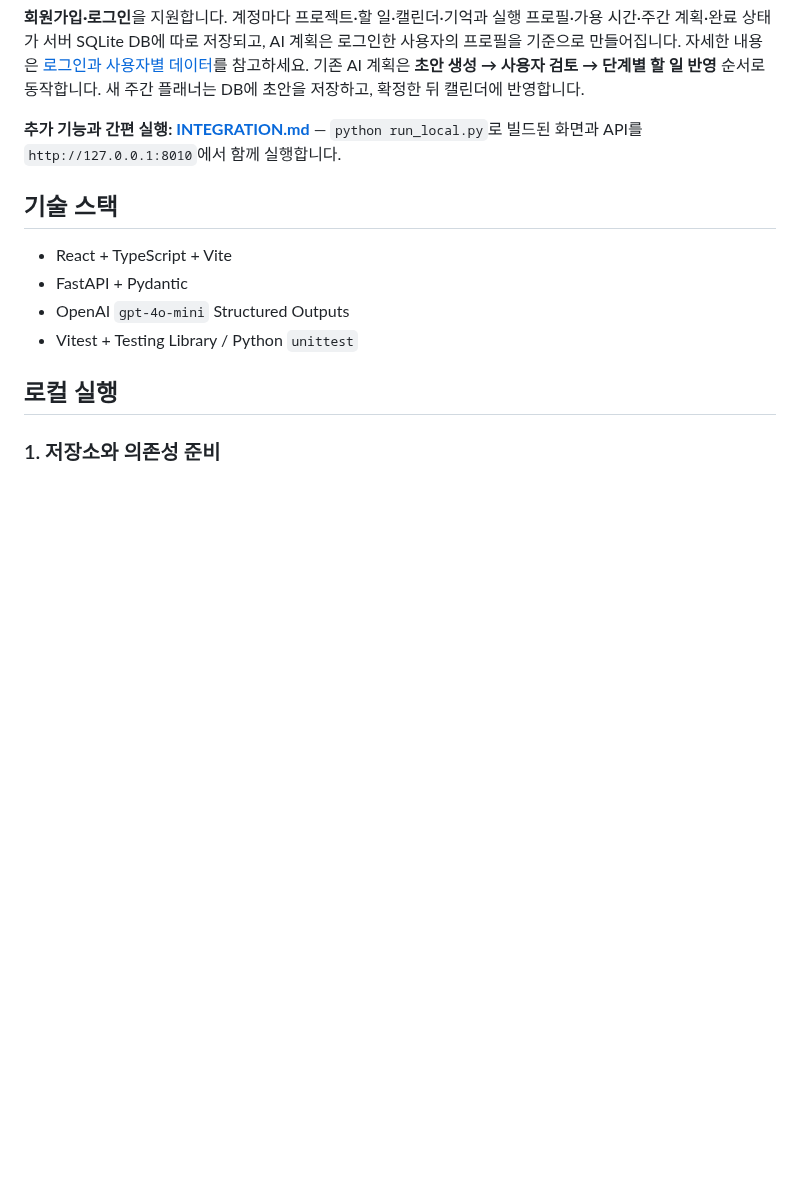
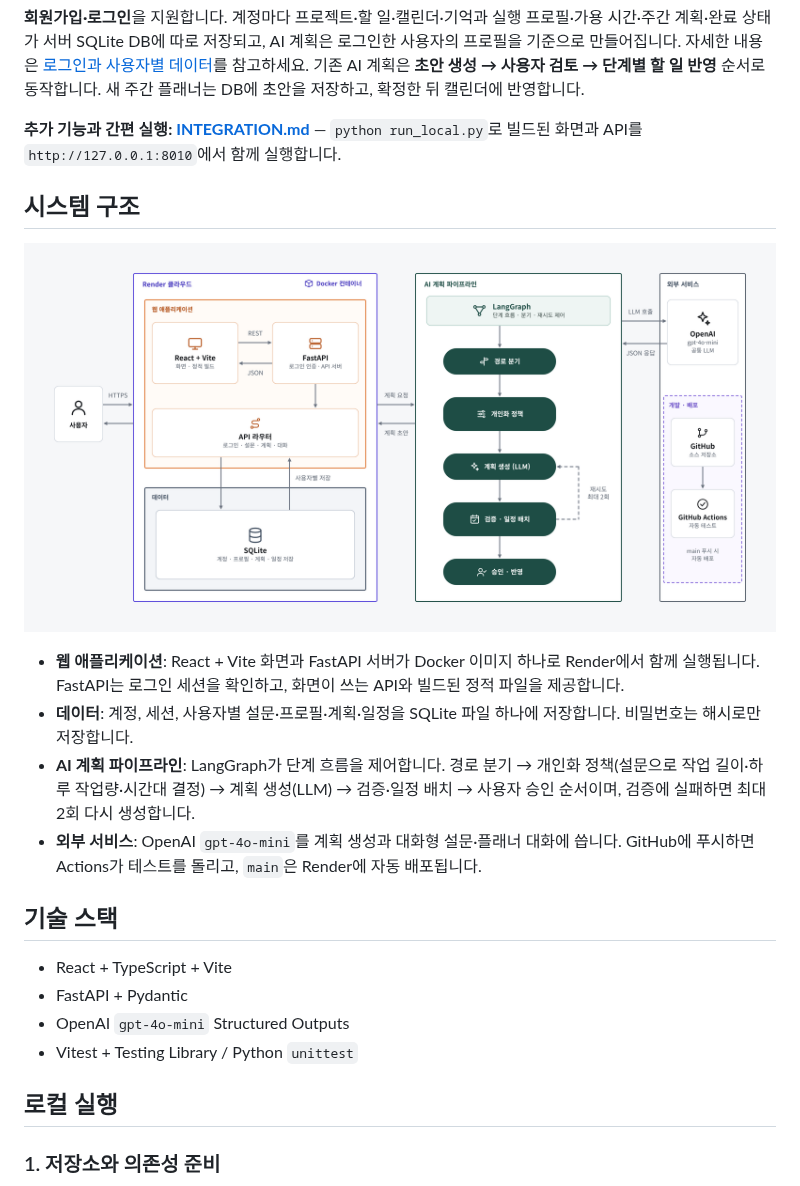
Before and after one commit to hwc2000/plannerkk, a Markdown page: README.md, the part around the change. Drawn GitHub-style; pictures changed too: docs/system-architecture.png (added); blank space fills up the shorter version.

Commit message:
docs: README에 시스템 구조 그림과 설명 추가
Co-Authored-By: Claude Opus 5.5 <noreply@anthropic.com>
Claude-Session: https://claude.ai/code/session_01AU8ue8WCxKB6H6u8MwaXGX

```diff
--- a/README.md
+++ b/README.md
@@ -5,6 +5,15 @@
 **회원가입·로그인**을 지원합니다. 계정마다 프로젝트·할 일·캘린더·기억과 실행 프로필·가용 시간·주간 계획·완료 상태가 서버 SQLite DB에 따로 저장되고, AI 계획은 로그인한 사용자의 프로필을 기준으로 만들어집니다. 자세한 내용은 [로그인과 사용자별 데이터](#로그인과-사용자별-데이터)를 참고하세요. 기존 AI 계획은 **초안 생성 → 사용자 검토 → 단계별 할 일 반영** 순서로 동작합니다. 새 주간 플래너는 DB에 초안을 저장하고, 확정한 뒤 캘린더에 반영합니다.
 
 **추가 기능과 간편 실행: [INTEGRATION.md](INTEGRATION.md)** — `python run_local.py`로 빌드된 화면과 API를 `http://127.0.0.1:8010`에서 함께 실행합니다.
+
+## 시스템 구조
+
+![Re:plan 시스템 구조](docs/system-architecture.png)
+
+- **웹 애플리케이션**: React + Vite 화면과 FastAPI 서버가 Docker 이미지 하나로 Render에서 함께 실행됩니다. FastAPI는 로그인 세션을 확인하고, 화면이 쓰는 API와 빌드된 정적 파일을 제공합니다.
+- **데이터**: 계정, 세션, 사용자별 설문·프로필·계획·일정을 SQLite 파일 하나에 저장합니다. 비밀번호는 해시로만 저장합니다.
+- **AI 계획 파이프라인**: LangGraph가 단계 흐름을 제어합니다. 경로 분기 → 개인화 정책(설문으로 작업 길이·하루 작업량·시간대 결정) → 계획 생성(LLM) → 검증·일정 배치 → 사용자 승인 순서이며, 검증에 실패하면 최대 2회 다시 생성합니다.
+- **외부 서비스**: OpenAI `gpt-4o-mini`를 계획 생성과 대화형 설문·플래너 대화에 씁니다. GitHub에 푸시하면 Actions가 테스트를 돌리고, `main`은 Render에 자동 배포됩니다.
 
 ## 기술 스택
 
```
